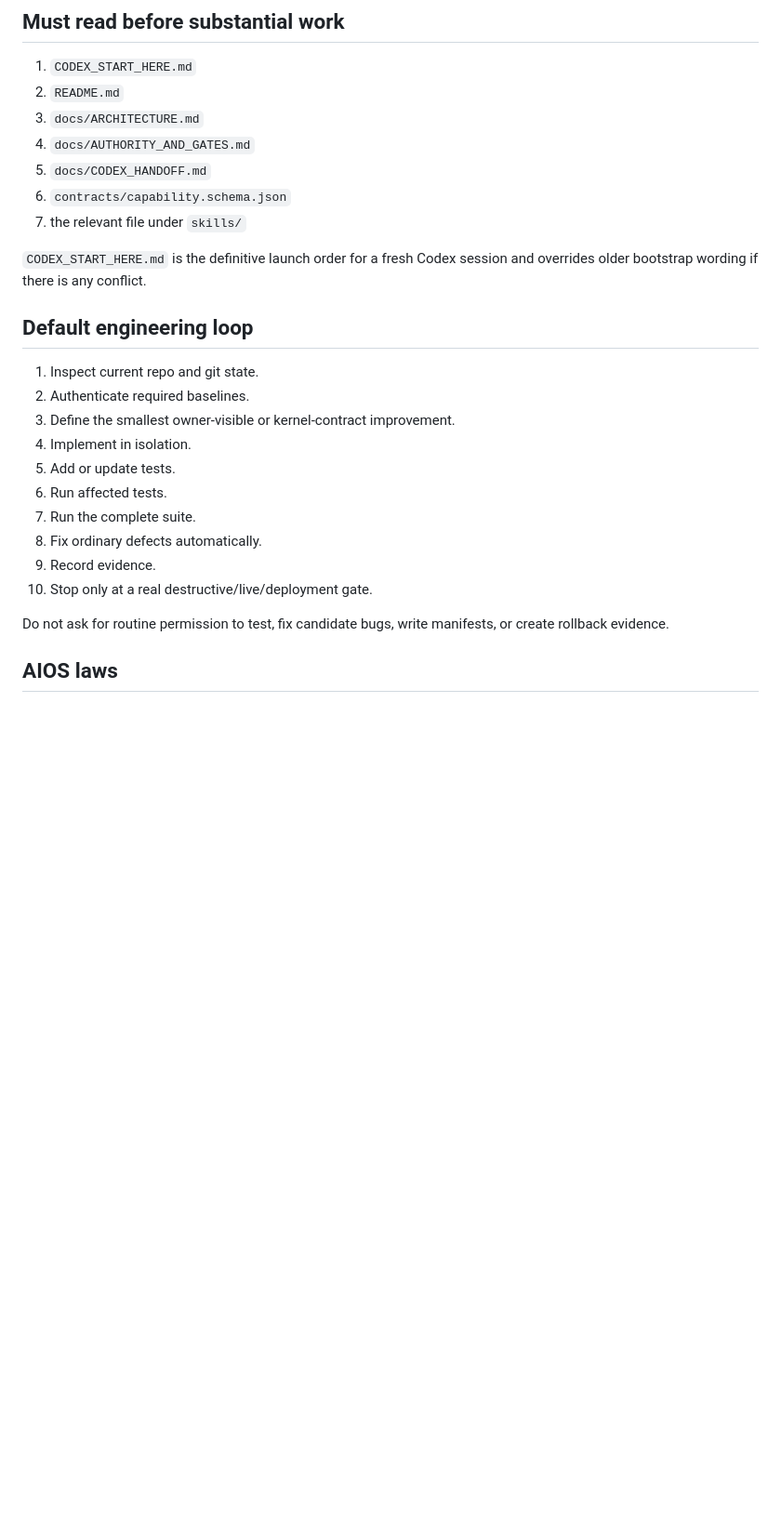
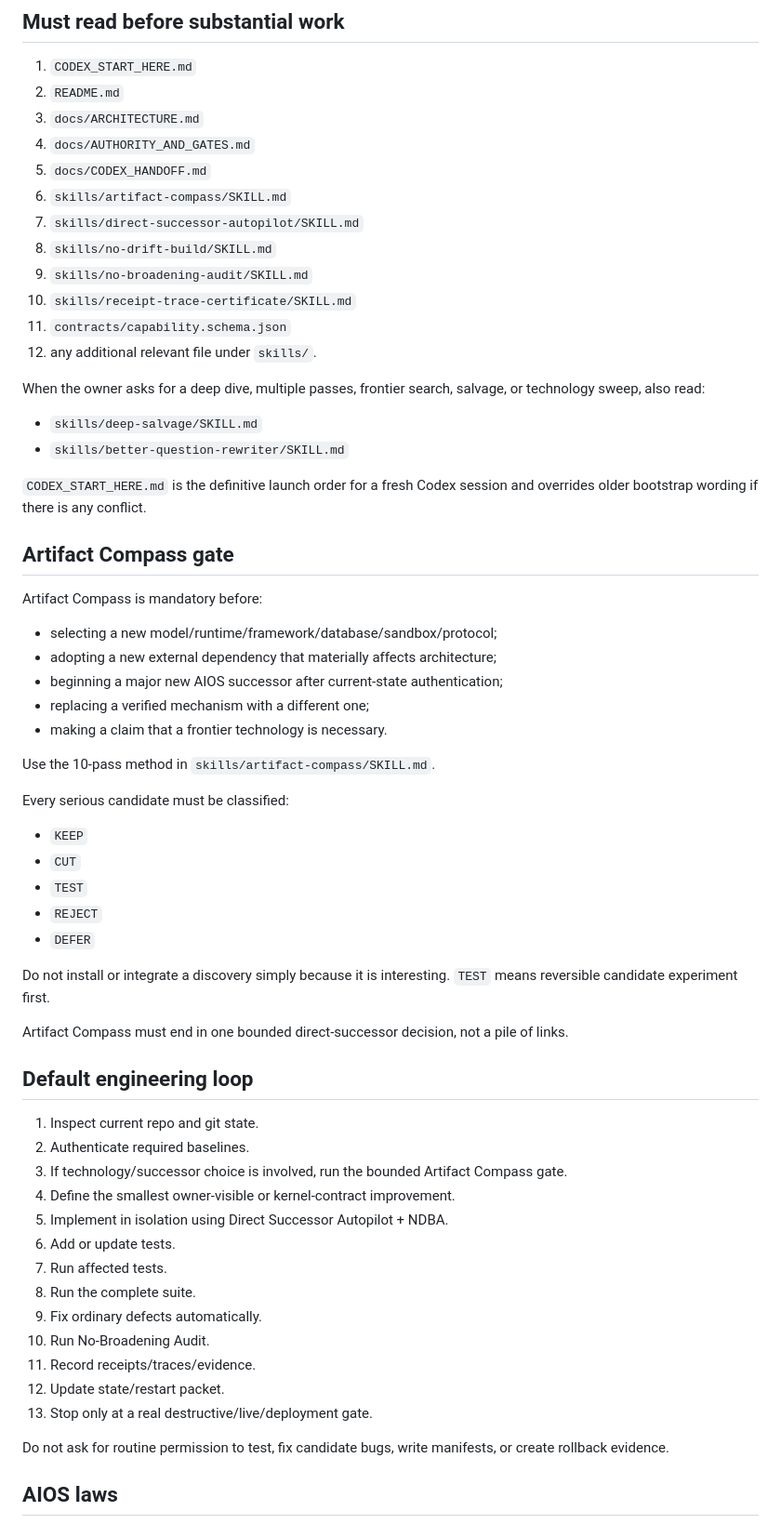
Before and after one commit to Karmicmurphy/Untethered-AIOS, a Markdown page: AGENTS.md, the part around one of its changes. Shown at 93% size. Rendered like a GitHub page; blank space fills up the shorter version.

Commit message:
Wire updated Artifact Compass skills into Codex harness

```diff
--- a/AGENTS.md
+++ b/AGENTS.md
@@ -34,23 +34,60 @@ Changes belong in this repository unless the owner separately approves a product
 3. `docs/ARCHITECTURE.md`
 4. `docs/AUTHORITY_AND_GATES.md`
 5. `docs/CODEX_HANDOFF.md`
-6. `contracts/capability.schema.json`
-7. the relevant file under `skills/`
+6. `skills/artifact-compass/SKILL.md`
+7. `skills/direct-successor-autopilot/SKILL.md`
+8. `skills/no-drift-build/SKILL.md`
+9. `skills/no-broadening-audit/SKILL.md`
+10. `skills/receipt-trace-certificate/SKILL.md`
+11. `contracts/capability.schema.json`
+12. any additional relevant file under `skills/`.
+
+When the owner asks for a deep dive, multiple passes, frontier search, salvage, or technology sweep, also read:
+
+- `skills/deep-salvage/SKILL.md`
+- `skills/better-question-rewriter/SKILL.md`
 
 `CODEX_START_HERE.md` is the definitive launch order for a fresh Codex session and overrides older bootstrap wording if there is any conflict.
+
+## Artifact Compass gate
+
+Artifact Compass is mandatory before:
+
+- selecting a new model/runtime/framework/database/sandbox/protocol;
+- adopting a new external dependency that materially affects architecture;
+- beginning a major new AIOS successor after current-state authentication;
+- replacing a verified mechanism with a different one;
+- making a claim that a frontier technology is necessary.
+
+Use the 10-pass method in `skills/artifact-compass/SKILL.md`.
+
+Every serious candidate must be classified:
+
+- `KEEP`
+- `CUT`
+- `TEST`
+- `REJECT`
+- `DEFER`
+
+Do not install or integrate a discovery simply because it is interesting. `TEST` means reversible candidate experiment first.
+
+Artifact Compass must end in one bounded direct-successor decision, not a pile of links.
 
 ## Default engineering loop
 
 1. Inspect current repo and git state.
 2. Authenticate required baselines.
-3. Define the smallest owner-visible or kernel-contract improvement.
-4. Implement in isolation.
-5. Add or update tests.
-6. Run affected tests.
-7. Run the complete suite.
-8. Fix ordinary defects automatically.
-9. Record evidence.
-10. Stop only at a real destructive/live/deployment gate.
+3. If technology/successor choice is involved, run the bounded Artifact Compass gate.
+4. Define the smallest owner-visible or kernel-contract improvement.
+5. Implement in isolation using Direct Successor Autopilot + NDBA.
+6. Add or update tests.
+7. Run affected tests.
+8. Run the complete suite.
+9. Fix ordinary defects automatically.
+10. Run No-Broadening Audit.
+11. Record receipts/traces/evidence.
+12. Update state/restart packet.
+13. Stop only at a real destructive/live/deployment gate.
 
 Do not ask for routine permission to test, fix candidate bugs, write manifests, or create rollback evidence.
 
```
Also changed, not shown: other parts of AGENTS.md (+11 -4 lines).
